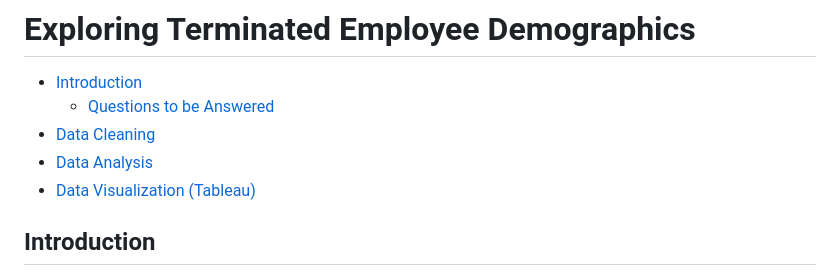
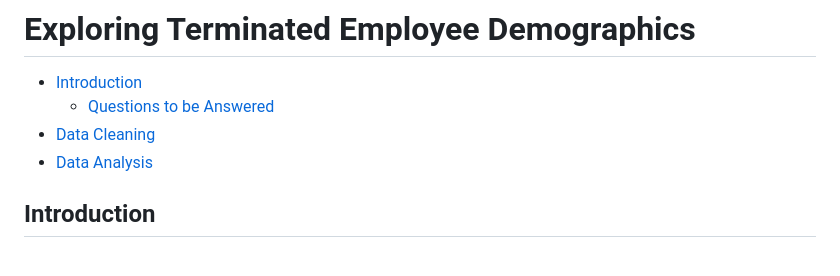
Before and after one commit to DeborahAkp/Portfolio, a Markdown page: SQL/Project 4/README.md, the part around the change. Rendered like a GitHub page.

```diff
--- a/SQL/Project 4/README.md
+++ b/SQL/Project 4/README.md
@@ -3,7 +3,7 @@
   - [Questions to be Answered](#questions-to-be-answered)
 - [Data Cleaning](#data-cleaning)
 - [Data Analysis](#data-analysis)
-- [Data Visualization (Tableau)]()
+
 
 
 ## Introduction
```
